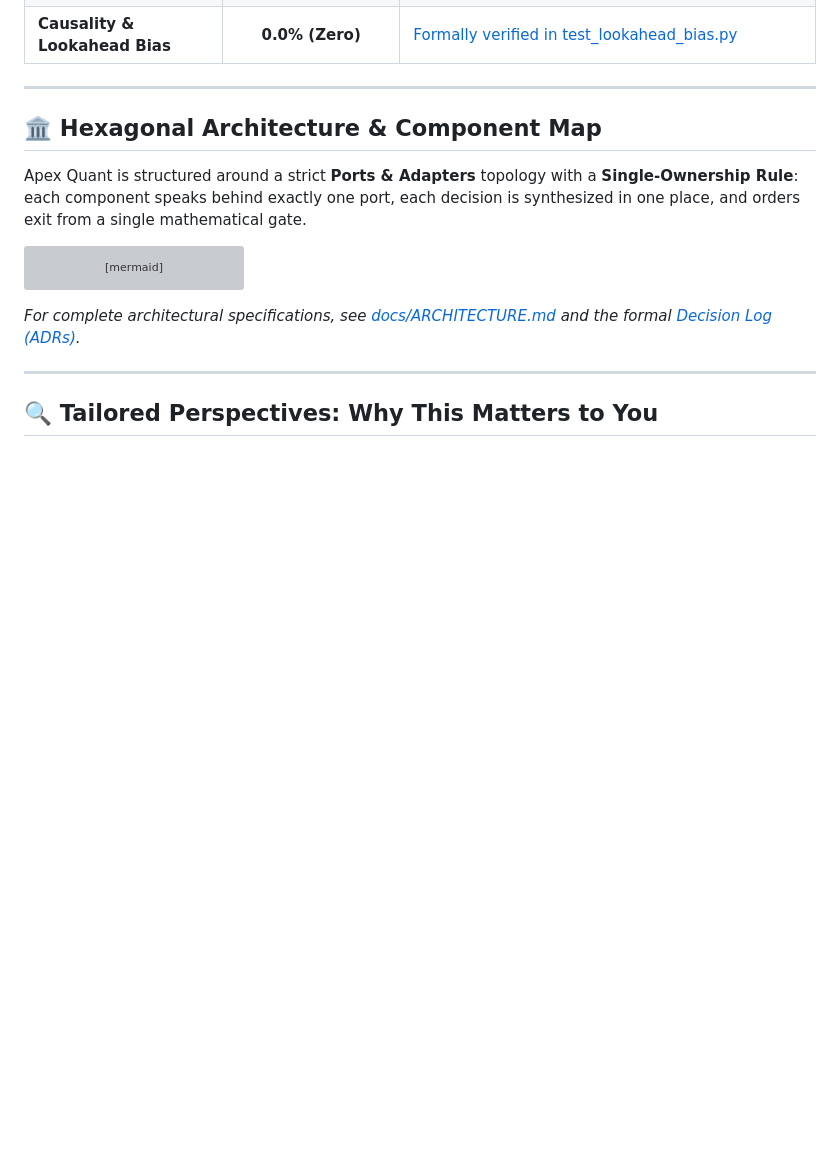
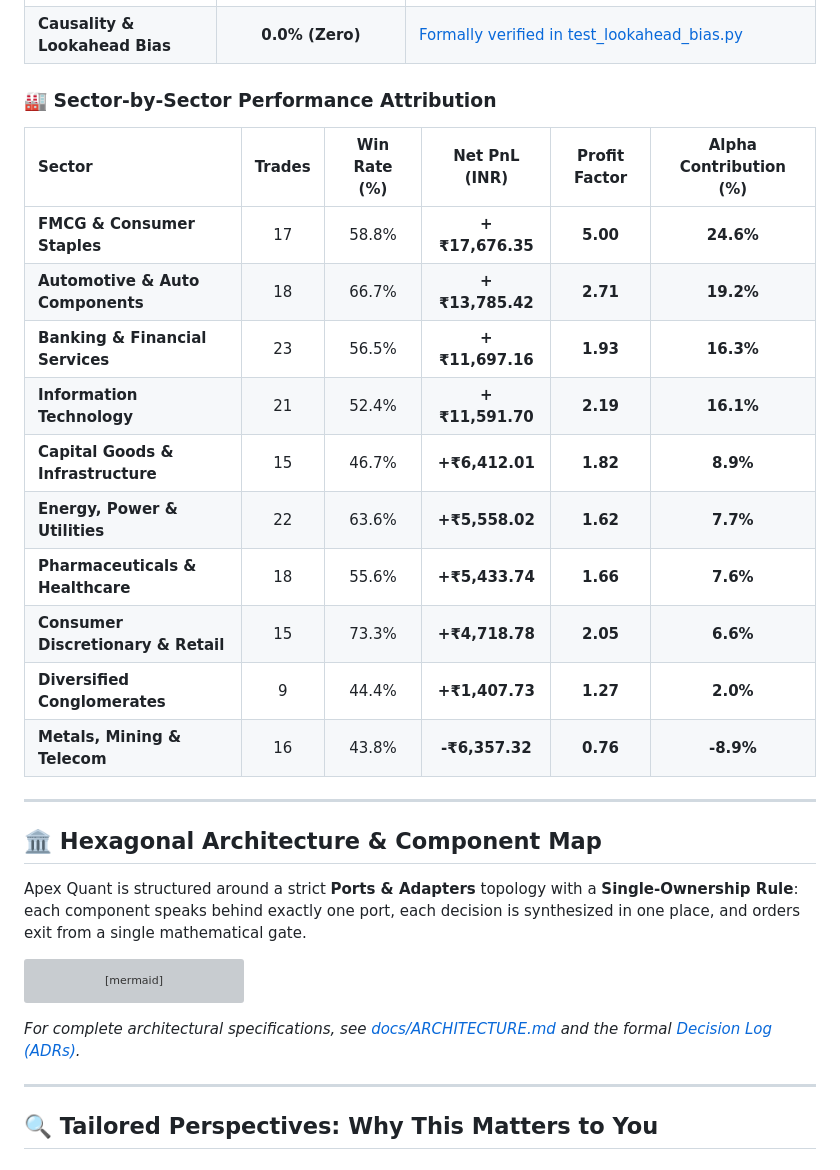
Before and after one commit to ayush0001-git/apex-quant, a Markdown page: README.md, the part around one of its changes. GitHub-like rendering; blank space fills up the shorter version; grey boxes are pictures that could not be loaded.

```diff
--- a/README.md
+++ b/README.md
@@ -49,4 +54,19 @@ The simulation is 100% reproducible via `python scripts/run_portfolio_backtest.p
 | **Causality & Lookahead Bias** | **0.0% (Zero)** | [Formally verified in test_lookahead_bias.py](tests/causality/test_lookahead_bias.py) |
+
+### 🏭 Sector-by-Sector Performance Attribution
+
+| Sector | Trades | Win Rate (%) | Net PnL (INR) | Profit Factor | Alpha Contribution (%) |
+| :--- | :---: | :---: | :---: | :---: | :---: |
+| **FMCG & Consumer Staples** | 17 | 58.8% | **+₹17,676.35** | **5.00** | **24.6%** |
+| **Automotive & Auto Components** | 18 | 66.7% | **+₹13,785.42** | **2.71** | **19.2%** |
+| **Banking & Financial Services** | 23 | 56.5% | **+₹11,697.16** | **1.93** | **16.3%** |
+| **Information Technology** | 21 | 52.4% | **+₹11,591.70** | **2.19** | **16.1%** |
+| **Capital Goods & Infrastructure** | 15 | 46.7% | **+₹6,412.01** | **1.82** | **8.9%** |
+| **Energy, Power & Utilities** | 22 | 63.6% | **+₹5,558.02** | **1.62** | **7.7%** |
+| **Pharmaceuticals & Healthcare** | 18 | 55.6% | **+₹5,433.74** | **1.66** | **7.6%** |
+| **Consumer Discretionary & Retail** | 15 | 73.3% | **+₹4,718.78** | **2.05** | **6.6%** |
+| **Diversified Conglomerates** | 9 | 44.4% | **+₹1,407.73** | **1.27** | **2.0%** |
+| **Metals, Mining & Telecom** | 16 | 43.8% | **-₹6,357.32** | **0.76** | **-8.9%** |
 
 ---
 
```
Also changed, not shown: other parts of README.md (+17 -12 lines), docs/APEX_MASTER_TRACKER.md (+27 -0 lines), assets/equity_curve.png, 4 other files.
